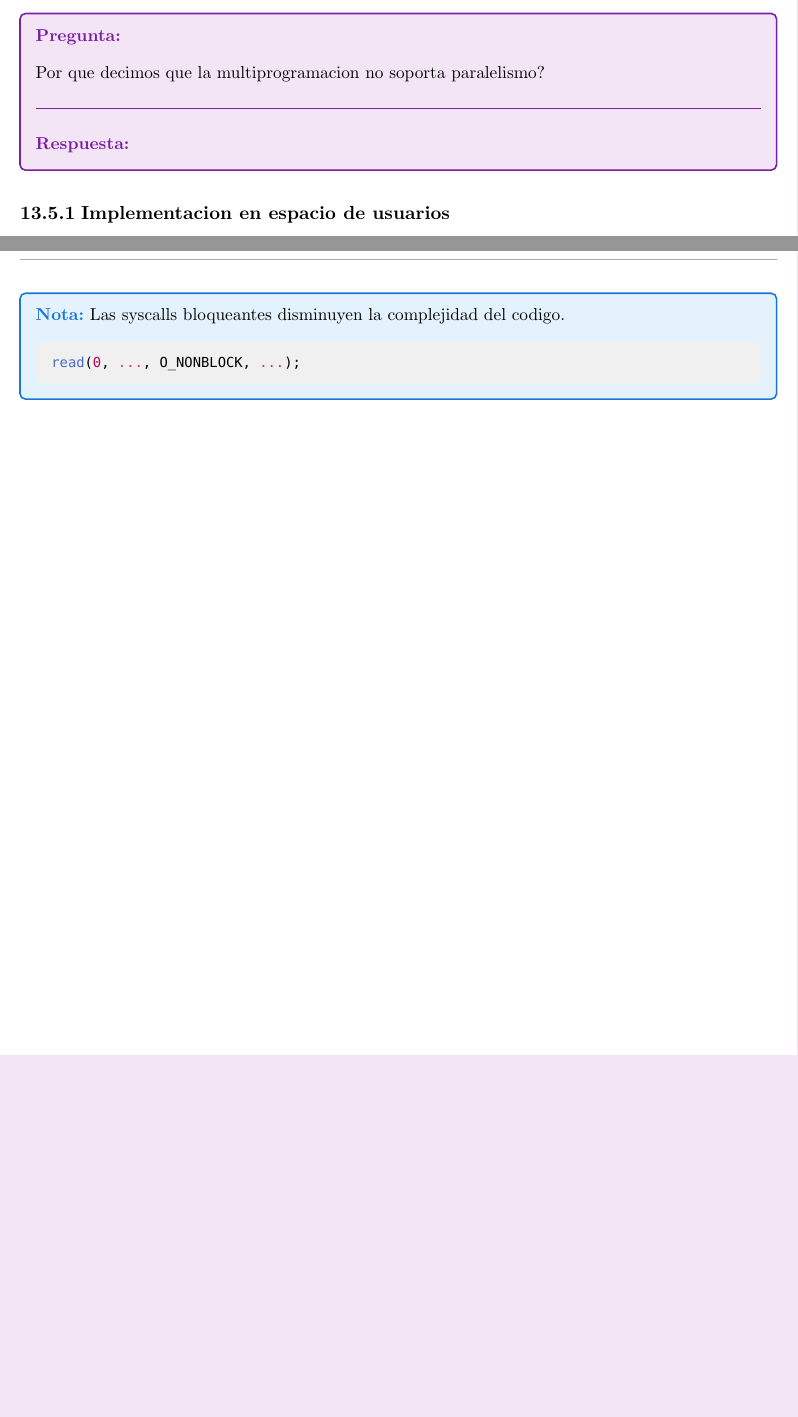
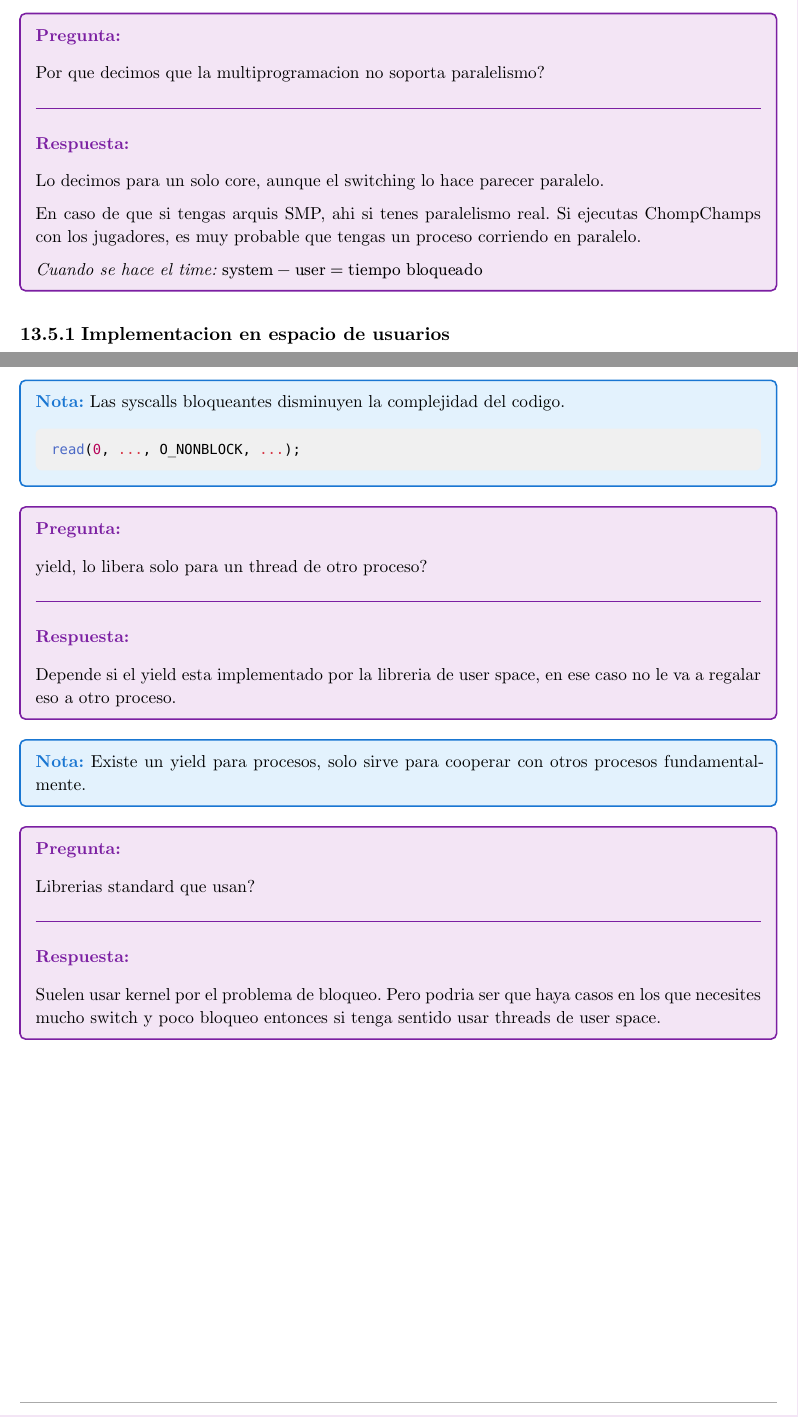
Before and after one commit to JuaniRaggio/SistemasOperativos, a Typst document (teoria_sisop.typ): two parts of pages 20 and 21 of 21, joined at a grey line, cut so that both start at the same text, the shorter picture padded with empty space. Compiled offline with Typst 0.15.

Commit message:
update notas

````diff
--- a/teoria_sisop.typ
+++ b/teoria_sisop.typ
@@ -1187,7 +1187,15 @@ _Y si no tengo threads y lo quiero mas eficiente?_
 #doubt[
   Por que decimos que la multiprogramacion no soporta paralelismo?
 ][
+  Lo decimos para un solo core, aunque el switching lo hace parecer
+  paralelo.
 
+  En caso de que si tengas arquis SMP, ahi si tenes paralelismo real.
+  Si ejecutas ChompChamps con los jugadores, es muy probable que
+  tengas un proceso corriendo en paralelo.
+
+  _Cuando se hace el time:_
+  $"system" - "user" = "tiempo bloqueado"$
 ]
 
 === Implementacion en espacio de usuarios
@@ -1230,3 +1238,24 @@ threads.
   read(0, ..., O_NONBLOCK, ...);
   ```
 ]
+
+#doubt[
+  yield, lo libera solo para un thread de otro proceso?
+][
+  Depende si el yield esta implementado por la libreria de user space,
+  en ese caso no le va a regalar eso a otro proceso.
+]
+
+#nota[
+  Existe un yield para procesos, solo sirve para cooperar con otros
+  procesos fundamentalmente.
+]
+
+
+#doubt[
+  Librerias standard que usan?
+][
+  Suelen usar kernel por el problema de bloqueo. Pero podria ser que
+  haya casos en los que necesites mucho switch y poco bloqueo entonces
+  si tenga sentido usar threads de user space.
+]
````
